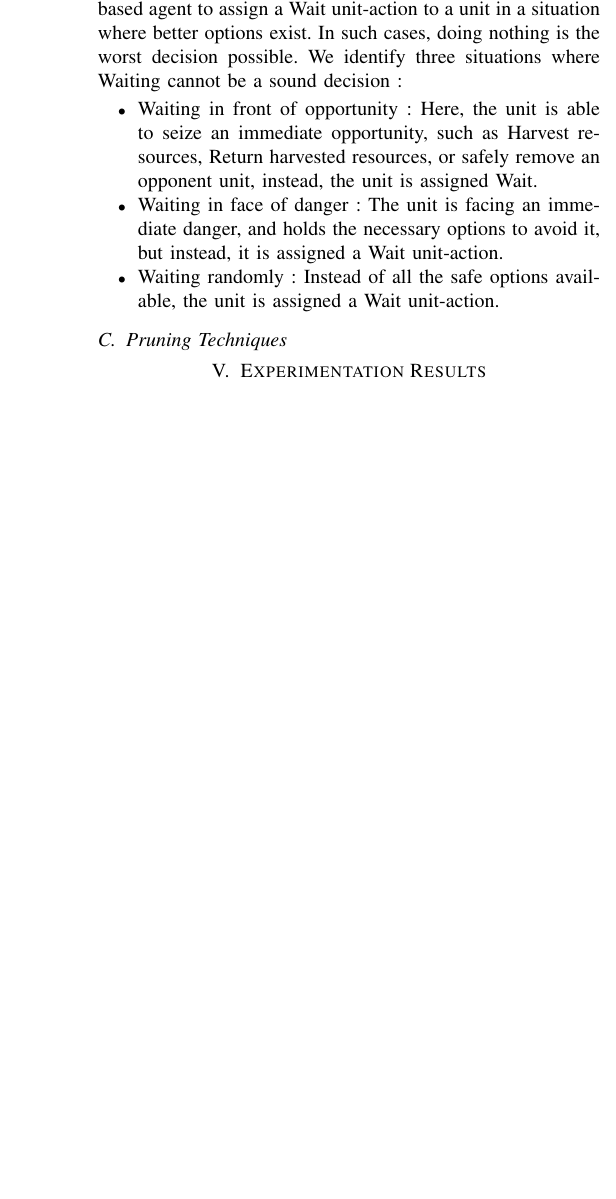
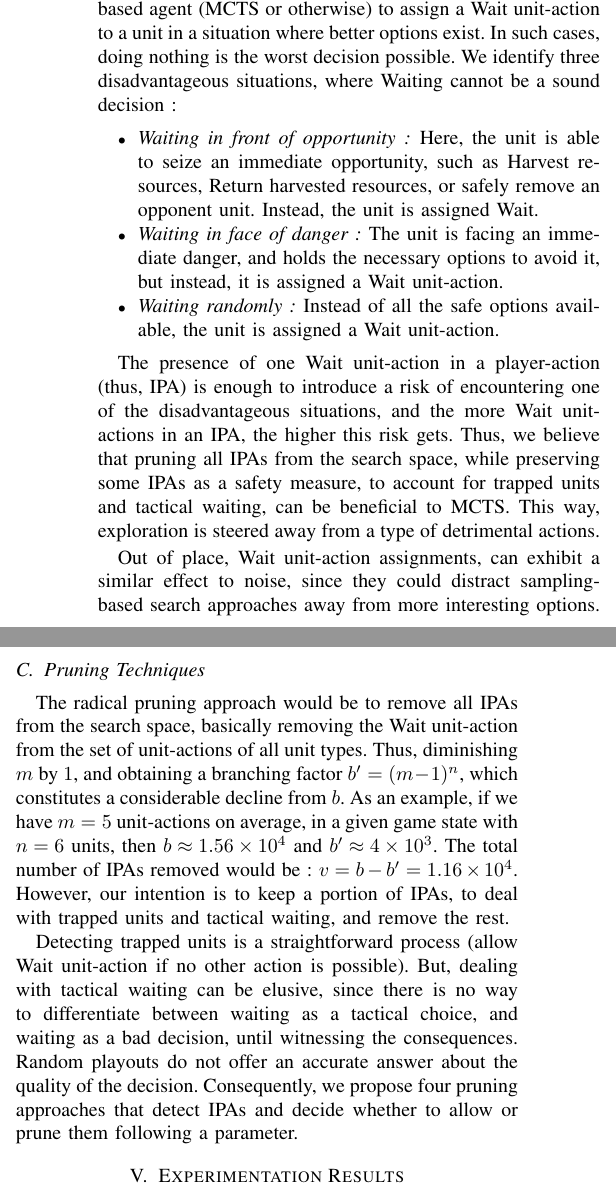
Before and after one commit to Acemad/CoG-20-Paper, a LaTeX paper (cog-paper.tex): part of one column of page 4 of 5 before the commit and two parts of the columns of page 4 of 5 after it, the two joined at a grey line, cut so that both start at the same text, the shorter picture padded with empty space. Compiled offline with pdfLaTeX; a missing font is replaced by an installed copy or a similar font; a LaTeX package or settings file that is missing is left out.

Commit message:
Add 'pruning techniques' and expand 'Inactive player actions'

```diff
--- a/cog-paper.tex
+++ b/cog-paper.tex
@@ -163,13 +161,25 @@ We define an Inactive Player-Action (IPA) as a player-action having at least one
-Although mildly useful, Wait unit-actions can also have a devastating effect on playing strength if improperly chosen. According to our observation, it is not unlikely for a search-based agent to assign a Wait unit-action to a unit in a situation where better options exist. In such cases, doing nothing is the worst decision possible. We identify three situations where Waiting cannot be a sound decision :
-\begin{itemize}
-\item Waiting in front of opportunity : Here, the unit is able to seize an immediate opportunity, such as Harvest resources, Return harvested resources, or safely remove an opponent unit, instead, the unit is assigned Wait.
-\item Waiting in face of danger : The unit is facing an immediate danger, and holds the necessary options to avoid it, but instead, it is assigned a Wait unit-action.
-\item Waiting randomly : Instead of all the safe options available, the unit is assigned a Wait unit-action.
+\item \textit{Trapped unit :} No active unit-action possible. i.e. the unit is caught in a situation where all possible unit-actions are illegal. Waiting for a predefined duration is the only option to choose, in hopes the situation resolves itself.
+\item \textit{Tactical waiting :} The unit anticipates for a chance to execute a high-value unit-action. Here, the unit expects a sub-optimal action by an opponent unit (via lookahead), and chooses to Wait, in anticipation for it, so that it can execute its high-value action afterwards. This behaviour is frequently observed in tactical skirmishes.
 \end{itemize}
 
+Although mildly useful, Wait unit-actions can also have a devastating effect on playing strength, if improperly chosen. According to our observations, it is not unlikely for a search-based agent (MCTS or otherwise) to assign a Wait unit-action to a unit in a situation where better options exist. In such cases, doing nothing is the worst decision possible. We identify three disadvantageous situations, where Waiting cannot be a sound decision :
+
+\begin{itemize}
+\item \textit{Waiting in front of opportunity :} Here, the unit is able to seize an immediate opportunity, such as Harvest resources, Return harvested resources, or safely remove an opponent unit. Instead, the unit is assigned Wait.
+\item \textit{Waiting in face of danger :} The unit is facing an immediate danger, and holds the necessary options to avoid it, but instead, it is assigned a Wait unit-action.
+\item \textit{Waiting randomly :} Instead of all the safe options available, the unit is assigned a Wait unit-action.
+\end{itemize}
+
+The presence of one Wait unit-action in a player-action (thus, IPA) is enough to introduce a risk of encountering one of the disadvantageous situations, and the more Wait unit-actions in an IPA, the higher this risk gets. Thus, we believe that pruning all IPAs from the search space, while preserving some IPAs as a safety measure, to account for trapped units and tactical waiting, can be beneficial to MCTS. This way, exploration is steered away from a type of detrimental actions.
+
+Out of place, Wait unit-action assignments, can exhibit a similar effect to noise, since they could distract sampling-based search approaches away from more interesting options.
 
 \subsection{Pruning Techniques}
-% not possible to identify
+
+The radical pruning approach would be to remove all IPAs from the search space, basically removing the Wait unit-action from the set of unit-actions of all unit types. Thus, diminishing $m$ by $1$, and obtaining a branching factor $b' = (m - 1)^n$, which constitutes a considerable decline from $b$. As an example, if we have $m=5$ unit-actions on average, in a given game state with $n=6$ units, then $b \approx 1.56\times10^4$ and $b' \approx 4\times10^3$. The total number of IPAs removed would be : $v = b - b' = 1.16\times10^4$. However, our intention is to keep a portion of IPAs, to deal with trapped units and tactical waiting, and remove the rest.
+
+Detecting trapped units is a straightforward process (allow Wait unit-action if no other action is possible). But, dealing with tactical waiting can be elusive, since there is no way to differentiate between waiting as a tactical choice, and waiting as a bad decision, until witnessing the consequences. Random playouts do not offer an accurate answer about the quality of the decision. Consequently, we propose four pruning approaches that detect IPAs and decide whether to allow or prune them following a parameter.
+
 \section{Experimentation Results}
 
 \subsection{Parameter Tuning}
```
Also changed, not shown: cog-paper.tex (6 more changed lines).
